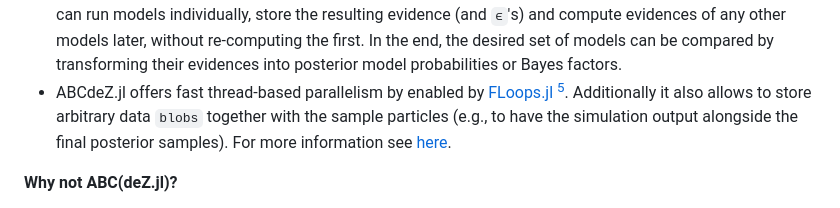
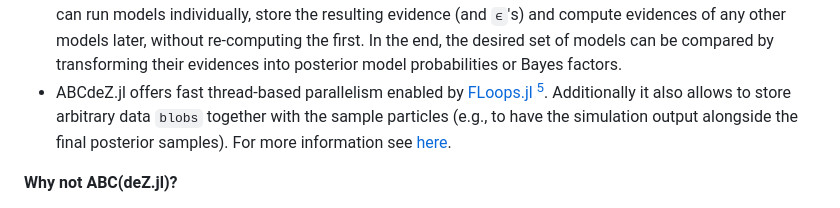
Before and after one commit to mauricelanghinrichs/ABCdeZ.jl, a Markdown page: docs/src/index.md, the part around the change. GitHub-like rendering.

Commit message:
docs | typo

````diff
--- a/docs/src/index.md
+++ b/docs/src/index.md
@@ -62,7 +62,7 @@ Both methods make differential evolution (**de**) proposals for the MCMC (Markov
 
 - If you want to perform parameter estimation and/or model comparison, but it is difficult to compute the likelihood for your models (time-consuming and/or analytically unknown). ABC is a likelihood-free approach, the only requirement is that you can simulate your models, given values for their parameters.
 - ABCdeZ.jl allows to compute model evidences directly and hence the results are future-proof. Model selection in ABC is often done by simulating all models of interest in the same ABC run. With ABCdeZ.jl you can run models individually, store the resulting evidence (and ``ϵ``'s) and compute evidences of any other models later, without re-computing the first. In the end, the desired set of models can be compared by transforming their evidences into posterior model probabilities or Bayes factors.
-- ABCdeZ.jl offers fast thread-based parallelism by enabled by [FLoops.jl](https://github.com/JuliaFolds/FLoops.jl) [^10]. Additionally it also allows to store arbitrary data ```blobs``` together with the sample particles (e.g., to have the simulation output alongside the final posterior samples). For more information see [here](#Features-for-the-distance-methods).
+- ABCdeZ.jl offers fast thread-based parallelism enabled by [FLoops.jl](https://github.com/JuliaFolds/FLoops.jl) [^10]. Additionally it also allows to store arbitrary data ```blobs``` together with the sample particles (e.g., to have the simulation output alongside the final posterior samples). For more information see [here](#Features-for-the-distance-methods).
 
 **Why not ABC(deZ.jl)?**
 
````
